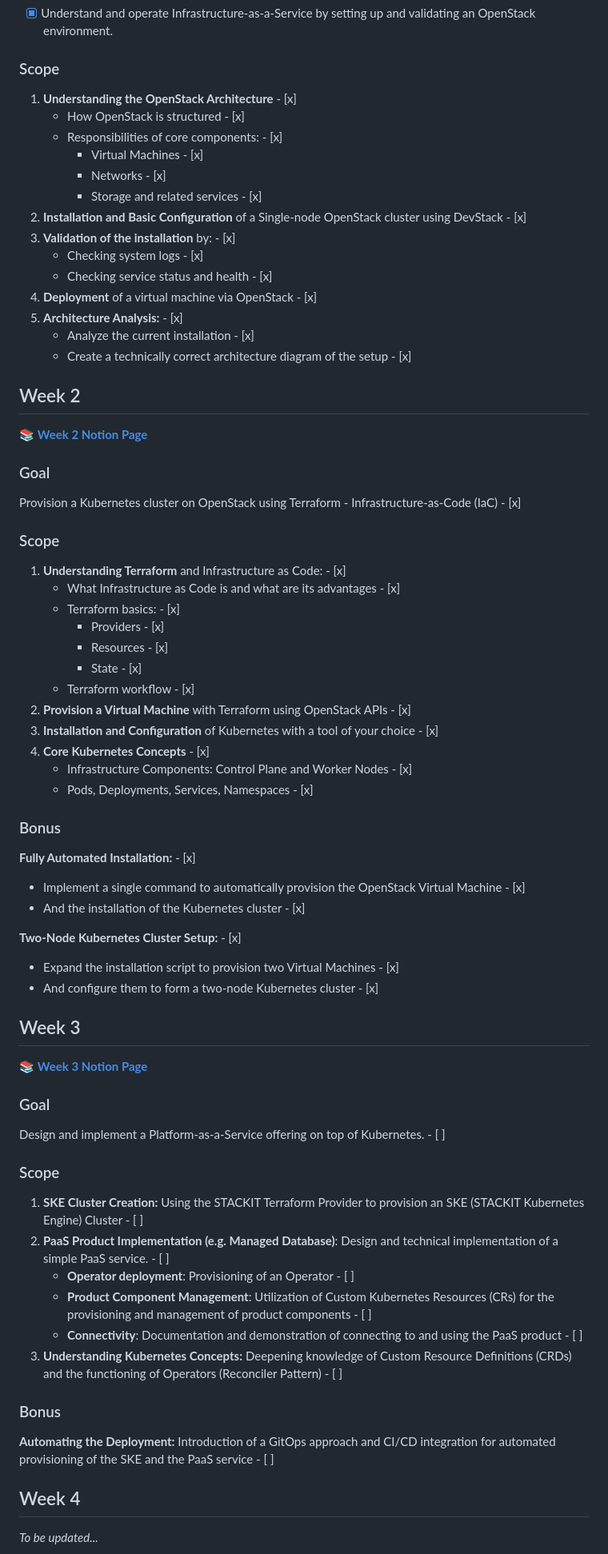
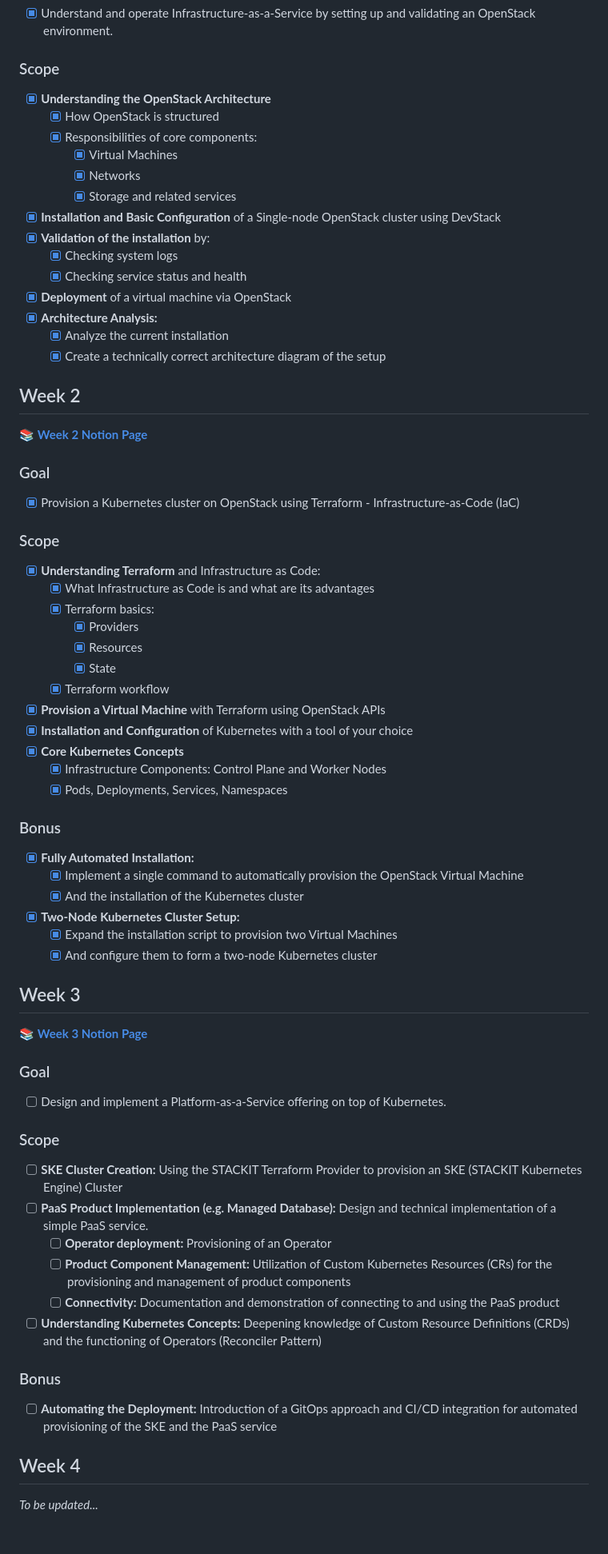
Before and after one commit to Fearcon14/level3-cloud, a Markdown page: README.md, the part around the change. Shown at 80% size. GitHub-like rendering; blank space fills up the shorter version.

Commit message:
fixed tick marks

```diff
--- a/README.md
+++ b/README.md
@@ -23,20 +23,21 @@ This week's Notion page contains all the knowledge, notes, and learnings obtaine
 - [x] Understand and operate Infrastructure-as-a-Service by setting up and validating an OpenStack environment.
 
 ### Scope
-1. **Understanding the OpenStack Architecture** - [x]
-   - How OpenStack is structured - [x]
-   - Responsibilities of core components: - [x]
-     - Virtual Machines - [x]
-     - Networks - [x]
-     - Storage and related services - [x]
-2. **Installation and Basic Configuration** of a Single-node OpenStack cluster using DevStack - [x]
-3. **Validation of the installation** by: - [x]
-   - Checking system logs - [x]
-   - Checking service status and health - [x]
-4. **Deployment** of a virtual machine via OpenStack - [x]
-5. **Architecture Analysis:** - [x]
-   - Analyze the current installation - [x]
-   - Create a technically correct architecture diagram of the setup - [x]
+
+- [x] **Understanding the OpenStack Architecture**
+  - [x] How OpenStack is structured
+  - [x] Responsibilities of core components:
+    - [x] Virtual Machines
+    - [x] Networks
+    - [x] Storage and related services
+- [x] **Installation and Basic Configuration** of a Single-node OpenStack cluster using DevStack
+- [x] **Validation of the installation** by:
+  - [x] Checking system logs
+  - [x] Checking service status and health
+- [x] **Deployment** of a virtual machine via OpenStack
+- [x] **Architecture Analysis:**
+  - [x] Analyze the current installation
+  - [x] Create a technically correct architecture diagram of the setup
 
 ## Week 2
 
@@ -44,32 +45,32 @@ This week's Notion page contains all the knowledge, notes, and learnings obtaine
 
 ### Goal
 
-Provision a Kubernetes cluster on OpenStack using Terraform \- Infrastructure-as-Code (IaC) - [x]
+- [x] Provision a Kubernetes cluster on OpenStack using Terraform - Infrastructure-as-Code (IaC)
 
 ### Scope
 
-1. **Understanding Terraform** and Infrastructure as Code: - [x]
-   - What Infrastructure as Code is and what are its advantages - [x]
-   - Terraform basics: - [x]
-     - Providers - [x]
-     - Resources - [x]
-     - State - [x]
-   - Terraform workflow - [x]
-2. **Provision a Virtual Machine** with Terraform using OpenStack APIs - [x]
-3. **Installation and Configuration** of Kubernetes with a tool of your choice - [x]
-4. **Core Kubernetes Concepts** - [x]
-   - Infrastructure Components: Control Plane and Worker Nodes - [x]
-   - Pods, Deployments, Services, Namespaces - [x]
+- [x] **Understanding Terraform** and Infrastructure as Code:
+  - [x] What Infrastructure as Code is and what are its advantages
+  - [x] Terraform basics:
+    - [x] Providers
+    - [x] Resources
+    - [x] State
+  - [x] Terraform workflow
+- [x] **Provision a Virtual Machine** with Terraform using OpenStack APIs
+- [x] **Installation and Configuration** of Kubernetes with a tool of your choice
+- [x] **Core Kubernetes Concepts**
+  - [x] Infrastructure Components: Control Plane and Worker Nodes
+  - [x] Pods, Deployments, Services, Namespaces
 
 ### Bonus
 
-**Fully Automated Installation:** - [x]
-   - Implement a single command to automatically provision the OpenStack Virtual Machine - [x]
-   - And the installation of the Kubernetes cluster - [x]
+- [x] **Fully Automated Installation:**
+  - [x] Implement a single command to automatically provision the OpenStack Virtual Machine
+  - [x] And the installation of the Kubernetes cluster
 
-**Two-Node Kubernetes Cluster Setup:** - [x]
-   - Expand the installation script to provision two Virtual Machines - [x]
-   - And configure them to form a two-node Kubernetes cluster - [x]
+- [x] **Two-Node Kubernetes Cluster Setup:**
+  - [x] Expand the installation script to provision two Virtual Machines
+  - [x] And configure them to form a two-node Kubernetes cluster
 
 ## Week 3
 
@@ -78,20 +79,20 @@ Provision a Kubernetes cluster on OpenStack using Terraform \- Infrastructure-as
 
 ### Goal
 
-Design and implement a Platform-as-a-Service offering on top of Kubernetes. - [ ]
+- [ ] Design and implement a Platform-as-a-Service offering on top of Kubernetes.
 
 ### Scope
 
-1. **SKE Cluster Creation:** Using the STACKIT Terraform Provider to provision an SKE (STACKIT Kubernetes Engine) Cluster - [ ]
-2. **PaaS Product Implementation (e.g. Managed Database)**: Design and technical implementation of a simple PaaS service. - [ ]
-   - **Operator deployment**: Provisioning of an Operator - [ ]
-   - **Product Component Management**:  Utilization of Custom Kubernetes Resources (CRs) for the provisioning and management of product components - [ ]
-   - **Connectivity**: Documentation and demonstration of connecting to and using the PaaS product - [ ]
-3. **Understanding Kubernetes Concepts:** Deepening knowledge of Custom Resource Definitions (CRDs) and the functioning of Operators (Reconciler Pattern) - [ ]
+- [ ] **SKE Cluster Creation:** Using the STACKIT Terraform Provider to provision an SKE (STACKIT Kubernetes Engine) Cluster
+- [ ] **PaaS Product Implementation (e.g. Managed Database):** Design and technical implementation of a simple PaaS service.
+  - [ ] **Operator deployment:** Provisioning of an Operator
+  - [ ] **Product Component Management:** Utilization of Custom Kubernetes Resources (CRs) for the provisioning and management of product components
+  - [ ] **Connectivity:** Documentation and demonstration of connecting to and using the PaaS product
+- [ ] **Understanding Kubernetes Concepts:** Deepening knowledge of Custom Resource Definitions (CRDs) and the functioning of Operators (Reconciler Pattern)
 
 ### Bonus
 
-**Automating the Deployment:** Introduction of a GitOps approach and CI/CD integration for automated provisioning of the SKE and the PaaS service - [ ]
+- [ ] **Automating the Deployment:** Introduction of a GitOps approach and CI/CD integration for automated provisioning of the SKE and the PaaS service
 
 ## Week 4
 
```
